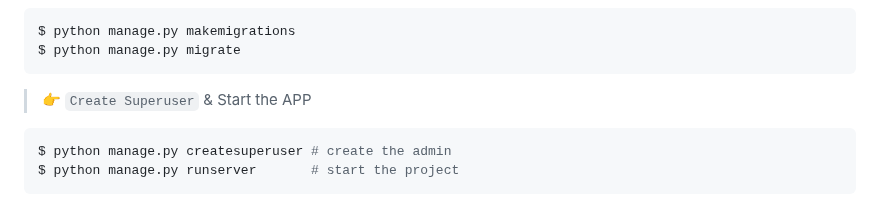
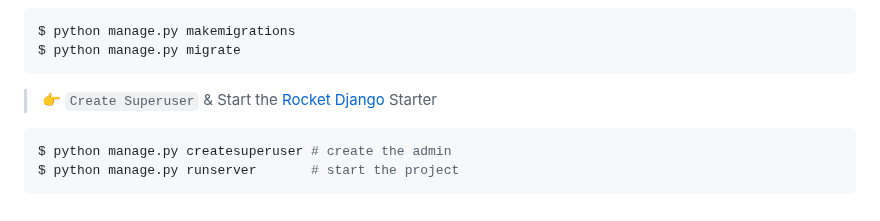
Before and after one commit to app-generator/rocket-django, a Markdown page: README.md, the part around the change. GitHub-like rendering.

````diff
--- a/README.md
+++ b/README.md
@@ -140,7 +140,7 @@ $ python manage.py makemigrations
 $ python manage.py migrate
 ```
 
-> 👉 `Create Superuser` & Start the APP
+> 👉 `Create Superuser` & Start the [Rocket Django](https://appseed.us/product/rocket/django/) Starter
 
 ```bash
 $ python manage.py createsuperuser # create the admin
````
